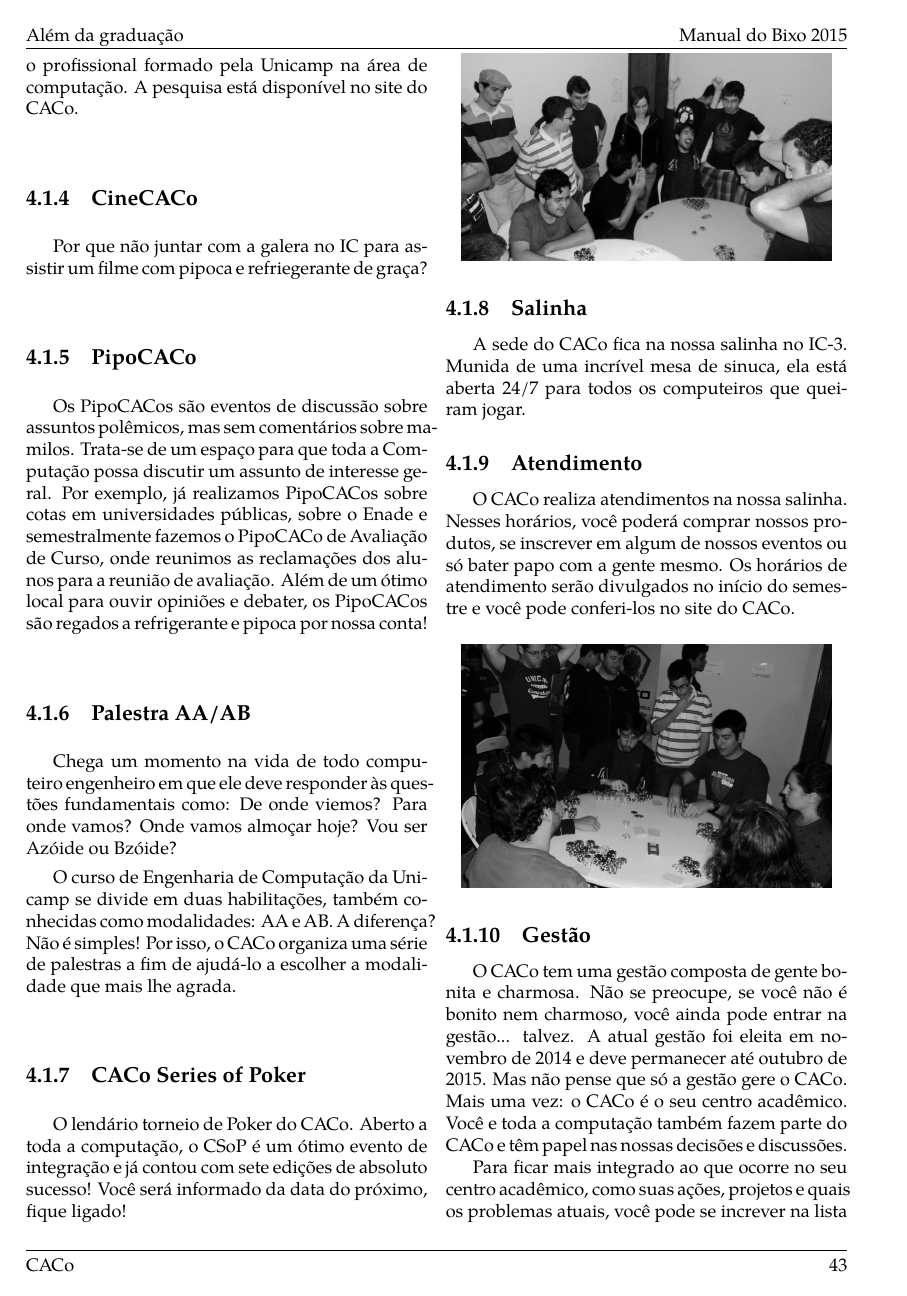
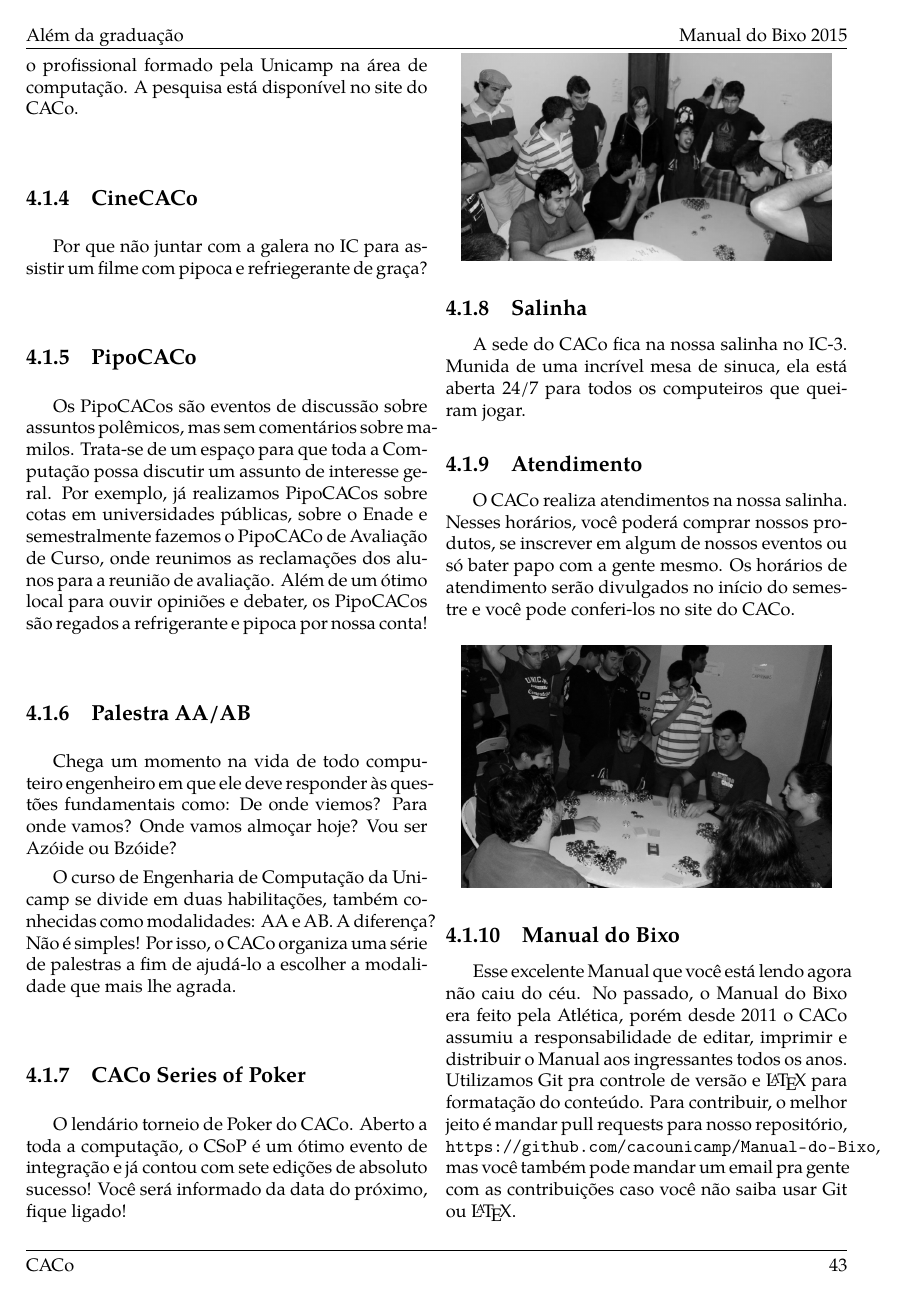
Before and after one commit to cacounicamp/Manual-do-Bixo, a LaTeX book (manual_do_bixo.tex, which reads alem_da_graduacao/caco.tex): page 49 of 61. Compiled offline with pdfLaTeX.

Commit message:
Adiciona subseção sobre o Manual

```diff
--- a/alem_da_graduacao/caco.tex
+++ b/alem_da_graduacao/caco.tex
@@ -178,6 +178,17 @@ semestre e você pode conferi-los no site do CACo.
     \includegraphics[width=.45\textwidth]{img/alem_da_graduacao/caco_poker1.jpg}
 \end{figure}
 
+\subsection{Manual do Bixo}
+
+Esse excelente Manual que você está lendo agora não caiu do céu. No passado, o
+Manual do Bixo era feito pela Atlética, porém desde 2011 o CACo assumiu a
+responsabilidade de editar, imprimir e distribuir o Manual aos ingressantes
+todos os anos. Utilizamos Git pra controle de versão e {\LaTeX } para formatação
+do conteúdo. Para contribuir, o melhor jeito é mandar pull requests para nosso
+repositório, \url{https://github.com/cacounicamp/Manual-do-Bixo}, mas você
+também pode mandar um email pra gente com as contribuições caso você não saiba
+usar Git ou \LaTeX.
+
 \subsection{Gestão}
 
 O CACo tem uma gestão composta de gente bonita e charmosa. Não se preocupe, se
```
